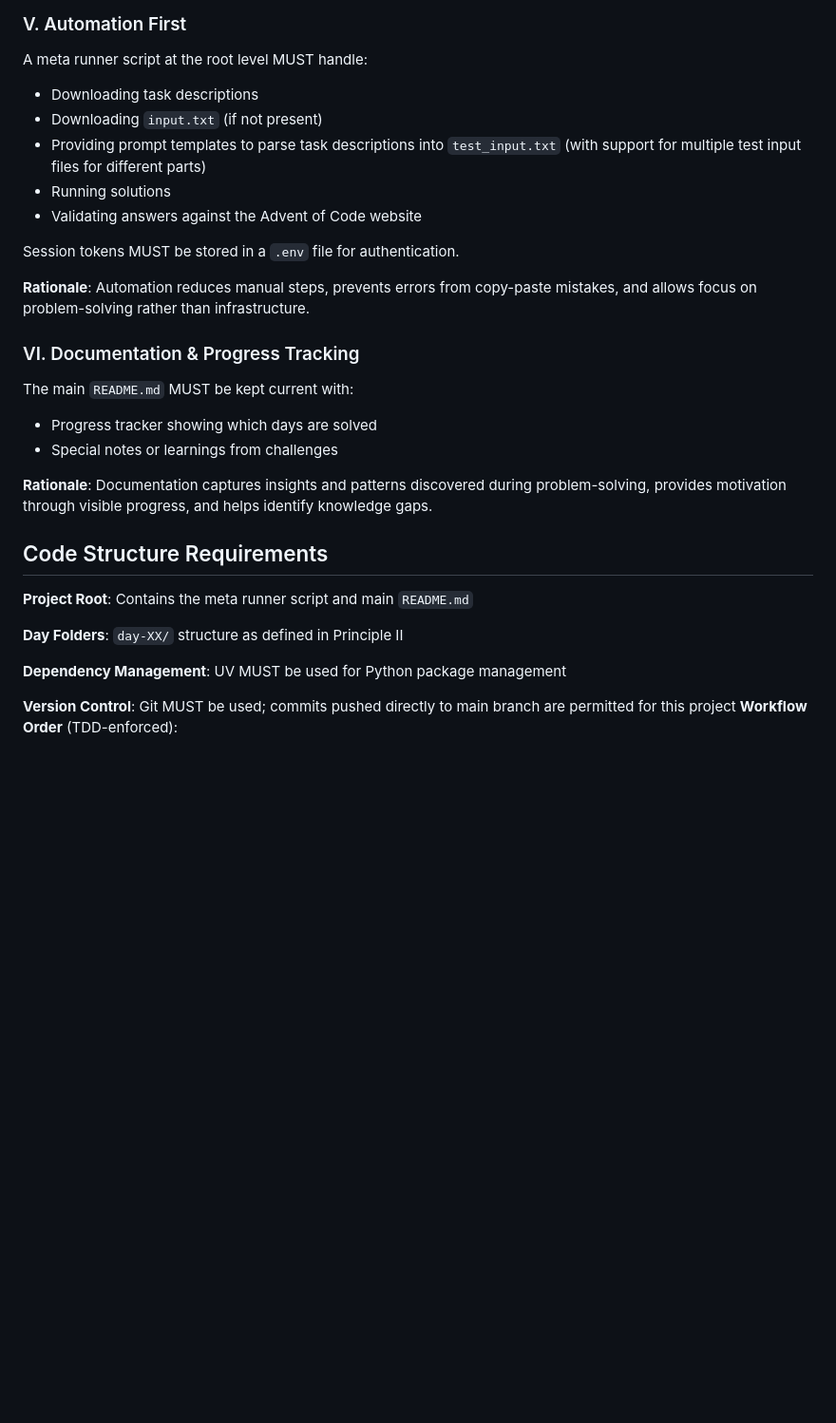
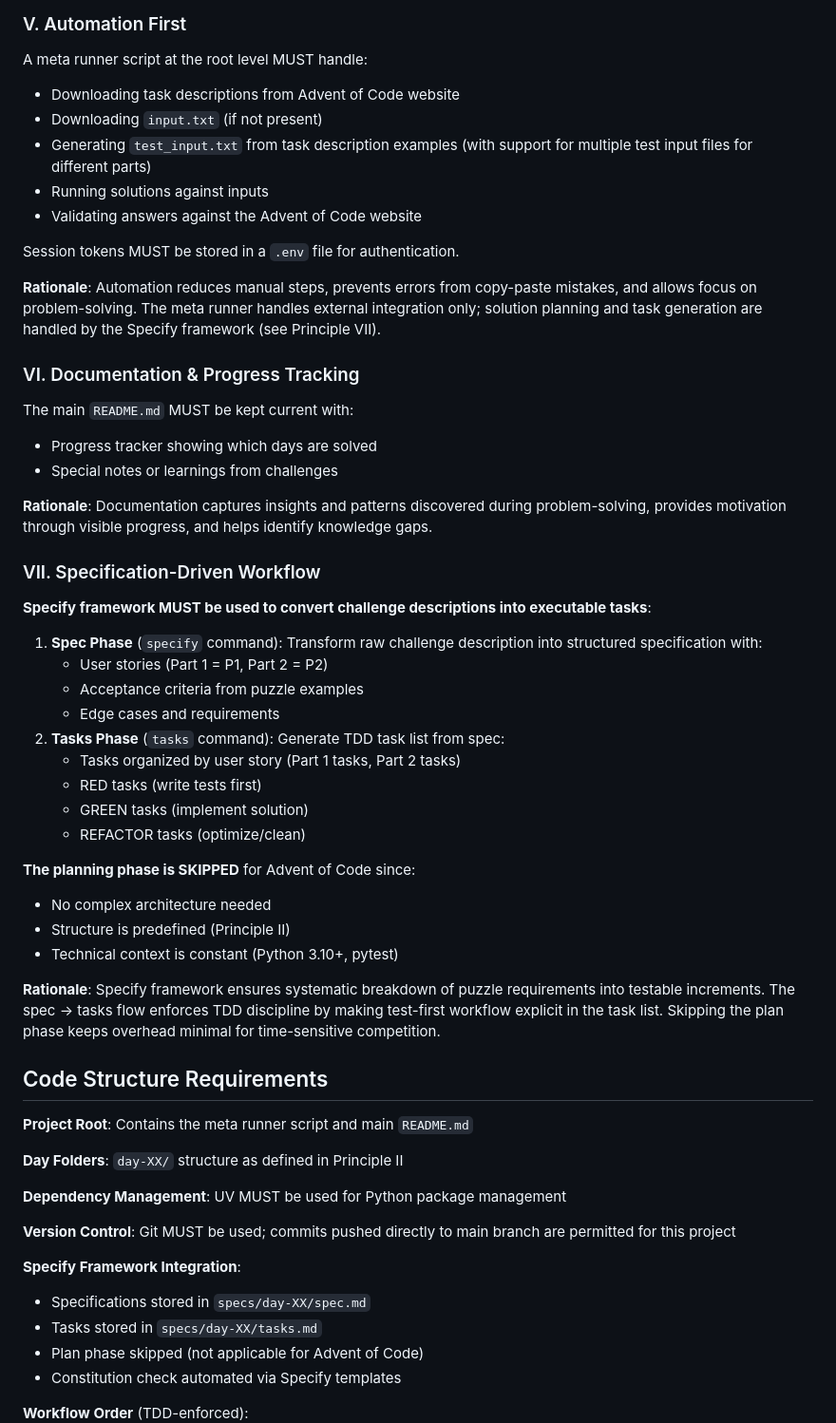
Before and after one commit to vitmistina/advent-of-code-2025, a Markdown page: .specify/memory/constitution.md, the part around one of its changes. Shown at 95% size. GitHub-like rendering; blank space fills up the shorter version.

```diff
--- a/.specify/memory/constitution.md
+++ b/.specify/memory/constitution.md
@@ -63,15 +65,15 @@ Each solution MUST include at least one test per part using pytest or simple ass
 
 A meta runner script at the root level MUST handle:
 
-- Downloading task descriptions
+- Downloading task descriptions from Advent of Code website
 - Downloading `input.txt` (if not present)
-- Providing prompt templates to parse task descriptions into `test_input.txt` (with support for multiple test input files for different parts)
-- Running solutions
+- Generating `test_input.txt` from task description examples (with support for multiple test input files for different parts)
+- Running solutions against inputs
 - Validating answers against the Advent of Code website
 
 Session tokens MUST be stored in a `.env` file for authentication.
 
-**Rationale**: Automation reduces manual steps, prevents errors from copy-paste mistakes, and allows focus on problem-solving rather than infrastructure.
+**Rationale**: Automation reduces manual steps, prevents errors from copy-paste mistakes, and allows focus on problem-solving. The meta runner handles external integration only; solution planning and task generation are handled by the Specify framework (see Principle VII).
 
 ### VI. Documentation & Progress Tracking
 
@@ -82,6 +84,28 @@ The main `README.md` MUST be kept current with:
 
 **Rationale**: Documentation captures insights and patterns discovered during problem-solving, provides motivation through visible progress, and helps identify knowledge gaps.
 
+### VII. Specification-Driven Workflow
+
+**Specify framework MUST be used to convert challenge descriptions into executable tasks**:
+
+1. **Spec Phase** (`specify` command): Transform raw challenge description into structured specification with:
+   - User stories (Part 1 = P1, Part 2 = P2)
+   - Acceptance criteria from puzzle examples
+   - Edge cases and requirements
+2. **Tasks Phase** (`tasks` command): Generate TDD task list from spec:
+   - Tasks organized by user story (Part 1 tasks, Part 2 tasks)
+   - RED tasks (write tests first)
+   - GREEN tasks (implement solution)
+   - REFACTOR tasks (optimize/clean)
+
+**The planning phase is SKIPPED** for Advent of Code since:
+
+- No complex architecture needed
+- Structure is predefined (Principle II)
+- Technical context is constant (Python 3.10+, pytest)
+
+**Rationale**: Specify framework ensures systematic breakdown of puzzle requirements into testable increments. The spec → tasks flow enforces TDD discipline by making test-first workflow explicit in the task list. Skipping the plan phase keeps overhead minimal for time-sensitive competition.
+
 ## Code Structure Requirements
 
 **Project Root**: Contains the meta runner script and main `README.md`
@@ -91,5 +115,13 @@ The main `README.md` MUST be kept current with:
 **Dependency Management**: UV MUST be used for Python package management
 
 **Version Control**: Git MUST be used; commits pushed directly to main branch are permitted for this project
+
+**Specify Framework Integration**:
+
+- Specifications stored in `specs/day-XX/spec.md`
+- Tasks stored in `specs/day-XX/tasks.md`
+- Plan phase skipped (not applicable for Advent of Code)
+- Constitution check automated via Specify templates
+
 **Workflow Order** (TDD-enforced):
 
```
Also changed, not shown: other parts of .specify/memory/constitution.md (+49 -29 lines).
